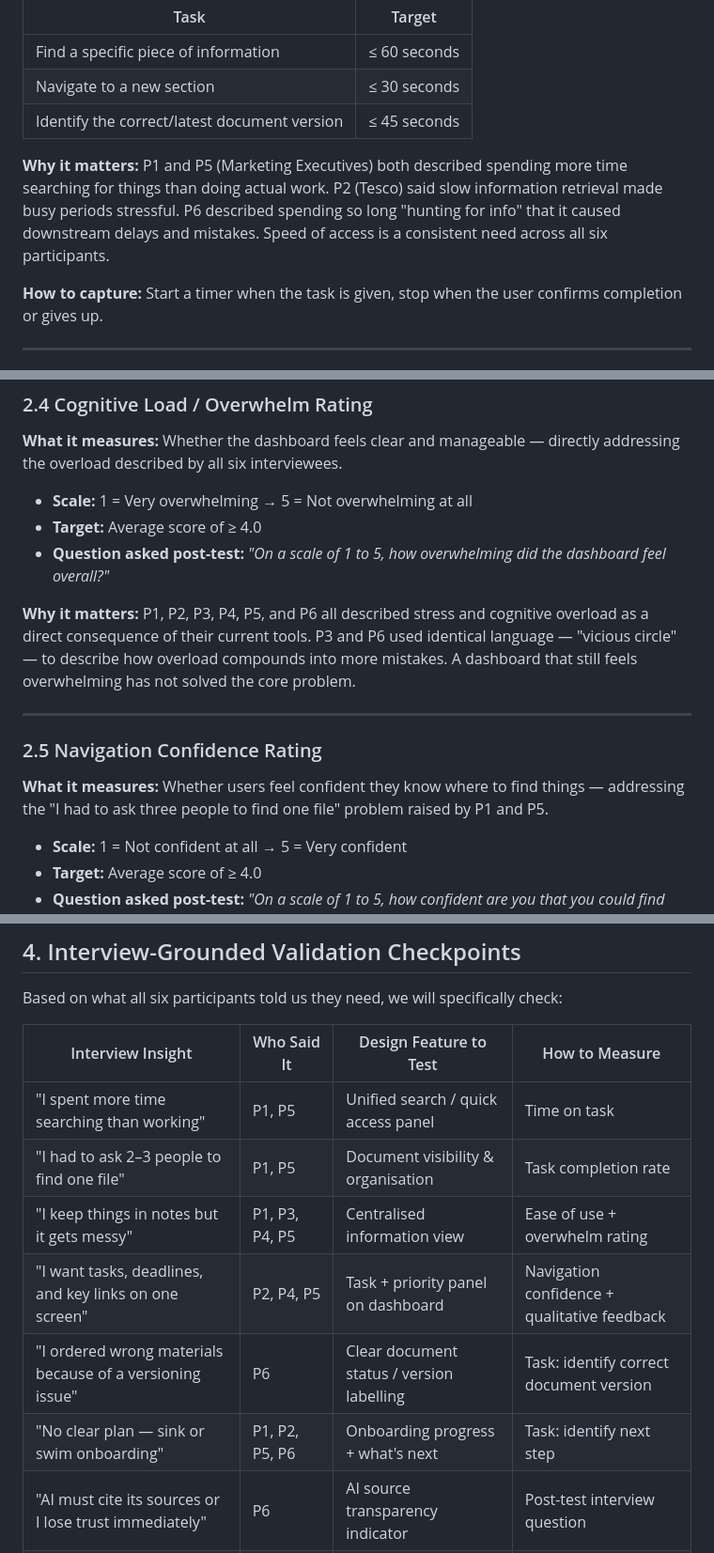
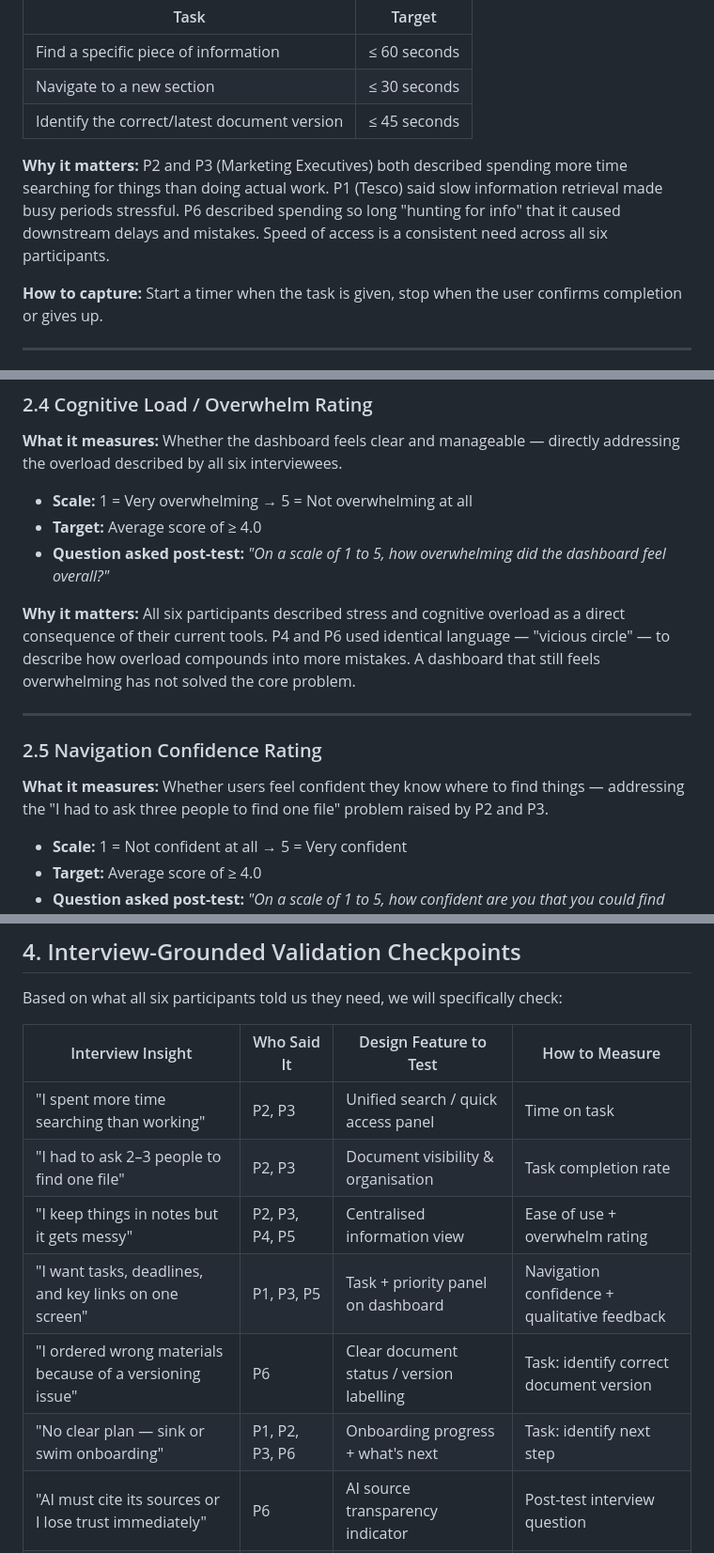
Before and after one commit to masudrana7609-sketch/hivemind-ravensbourne-team-6, a Markdown page: docs/success-metrics.md, 3 parts joined by grey strips. Shown at 94% size. Rendered like a GitHub page.

Commit message:
Update success metrics documentation for Christoph Dashboard

```diff
--- a/docs/success-metrics.md
+++ b/docs/success-metrics.md
@@ -40,7 +40,7 @@ Metrics are collected during Week 4 usability testing sessions with 3–5 profes
 | Navigate to a new section | ≤ 30 seconds |
 | Identify the correct/latest document version | ≤ 45 seconds |
 
-**Why it matters:** P1 and P5 (Marketing Executives) both described spending more time searching for things than doing actual work. P2 (Tesco) said slow information retrieval made busy periods stressful. P6 described spending so long "hunting for info" that it caused downstream delays and mistakes. Speed of access is a consistent need across all six participants.
+**Why it matters:** P2 and P3 (Marketing Executives) both described spending more time searching for things than doing actual work. P1 (Tesco) said slow information retrieval made busy periods stressful. P6 described spending so long "hunting for info" that it caused downstream delays and mistakes. Speed of access is a consistent need across all six participants.
 
 **How to capture:** Start a timer when the task is given, stop when the user confirms completion or gives up.
 
@@ -64,12 +64,12 @@ Metrics are collected during Week 4 usability testing sessions with 3–5 profes
 - **Target:** Average score of ≥ 4.0
 - **Question asked post-test:** *"On a scale of 1 to 5, how overwhelming did the dashboard feel overall?"*
 
-**Why it matters:** P1, P2, P3, P4, P5, and P6 all described stress and cognitive overload as a direct consequence of their current tools. P3 and P6 used identical language — "vicious circle" — to describe how overload compounds into more mistakes. A dashboard that still feels overwhelming has not solved the core problem.
+**Why it matters:** All six participants described stress and cognitive overload as a direct consequence of their current tools. P4 and P6 used identical language — "vicious circle" — to describe how overload compounds into more mistakes. A dashboard that still feels overwhelming has not solved the core problem.
 
 ---
 
 ### 2.5 Navigation Confidence Rating
-**What it measures:** Whether users feel confident they know where to find things — addressing the "I had to ask three people to find one file" problem raised by P1 and P5.
+**What it measures:** Whether users feel confident they know where to find things — addressing the "I had to ask three people to find one file" problem raised by P2 and P3.
 
 - **Scale:** 1 = Not confident at all → 5 = Very confident
 - **Target:** Average score of ≥ 4.0
@@ -109,12 +109,12 @@ Based on what all six participants told us they need, we will specifically check
 
 | Interview Insight | Who Said It | Design Feature to Test | How to Measure |
 |---|---|---|---|
-| "I spent more time searching than working" | P1, P5 | Unified search / quick access panel | Time on task |
-| "I had to ask 2–3 people to find one file" | P1, P5 | Document visibility & organisation | Task completion rate |
-| "I keep things in notes but it gets messy" | P1, P3, P4, P5 | Centralised information view | Ease of use + overwhelm rating |
-| "I want tasks, deadlines, and key links on one screen" | P2, P4, P5 | Task + priority panel on dashboard | Navigation confidence + qualitative feedback |
+| "I spent more time searching than working" | P2, P3 | Unified search / quick access panel | Time on task |
+| "I had to ask 2–3 people to find one file" | P2, P3 | Document visibility & organisation | Task completion rate |
+| "I keep things in notes but it gets messy" | P2, P3, P4, P5 | Centralised information view | Ease of use + overwhelm rating |
+| "I want tasks, deadlines, and key links on one screen" | P1, P3, P5 | Task + priority panel on dashboard | Navigation confidence + qualitative feedback |
 | "I ordered wrong materials because of a versioning issue" | P6 | Clear document status / version labelling | Task: identify correct document version |
-| "No clear plan — sink or swim onboarding" | P1, P2, P5, P6 | Onboarding progress + what's next | Task: identify next step |
+| "No clear plan — sink or swim onboarding" | P1, P2, P3, P6 | Onboarding progress + what's next | Task: identify next step |
 | "AI must cite its sources or I lose trust immediately" | P6 | AI source transparency indicator | Post-test interview question |
 | "I trust AI for basics, not for critical things" | P1, P2, P3, P4, P5, P6 | Human escalation / AI fallback behaviour | Post-test interview question |
 
```
Also changed, not shown: other parts of docs/success-metrics.md (+2 -2 lines).
